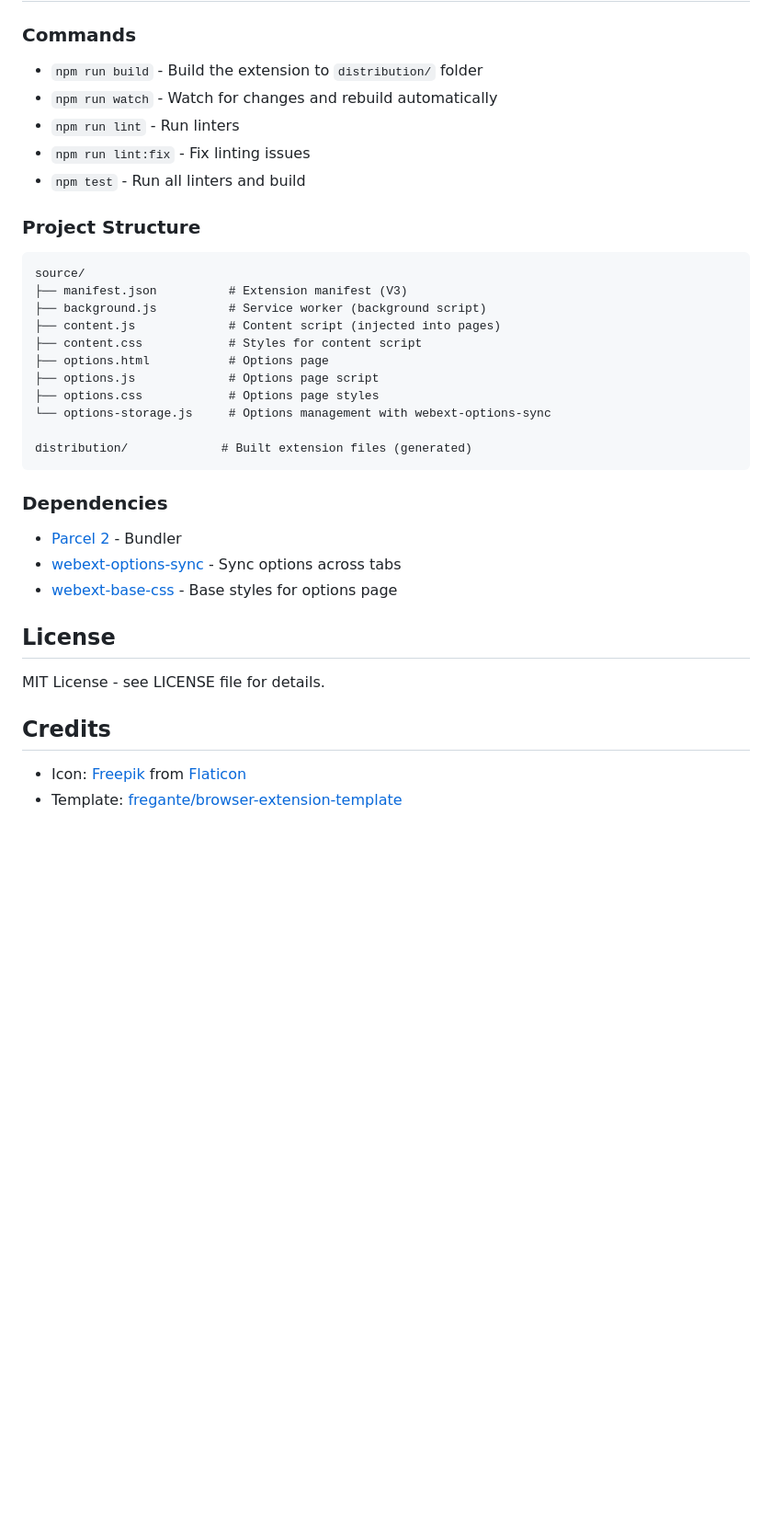
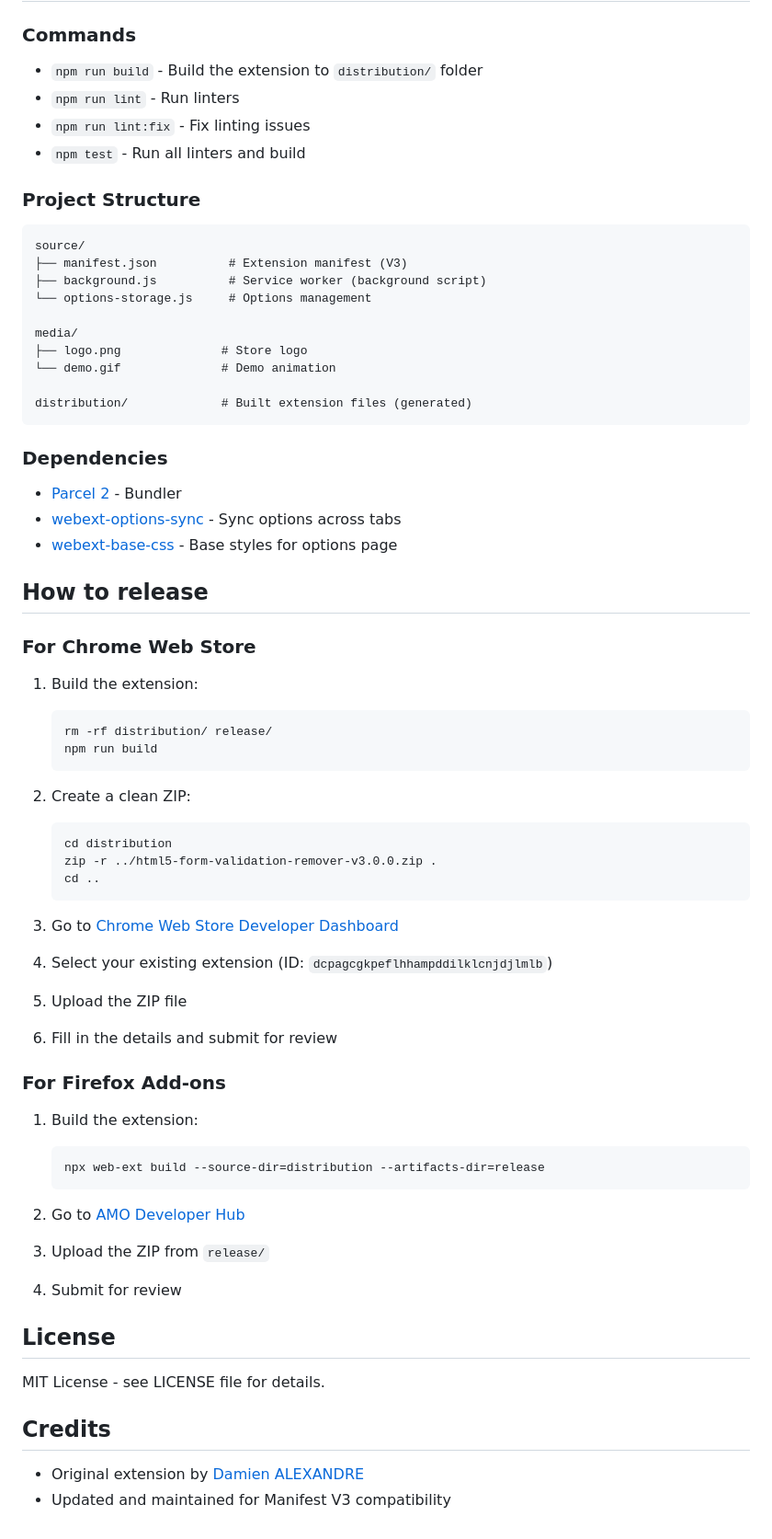
Before and after one commit to damienalexandre/HTML5-Form-validation-remover, a Markdown page: README.md, the part around one of its changes. Shown at 92% size. Drawn GitHub-style; blank space fills up the shorter version.

````diff
--- a/README.md
+++ b/README.md
@@ -146,7 +115,6 @@ This extension is fully compliant with Manifest V3 requirements.
 ### Commands
 
 - `npm run build` - Build the extension to `distribution/` folder
-- `npm run watch` - Watch for changes and rebuild automatically
 - `npm run lint` - Run linters
 - `npm run lint:fix` - Fix linting issues
 - `npm test` - Run all linters and build
@@ -157,12 +125,11 @@ This extension is fully compliant with Manifest V3 requirements.
 source/
 ├── manifest.json          # Extension manifest (V3)
 ├── background.js          # Service worker (background script)
-├── content.js             # Content script (injected into pages)
-├── content.css            # Styles for content script
-├── options.html           # Options page
-├── options.js             # Options page script
-├── options.css            # Options page styles
-└── options-storage.js     # Options management with webext-options-sync
+└── options-storage.js     # Options management
+
+media/
+├── logo.png              # Store logo
+└── demo.gif              # Demo animation
 
 distribution/             # Built extension files (generated)
 ```
@@ -173,11 +140,44 @@ distribution/             # Built extension files (generated)
 - [webext-options-sync](https://github.com/fregante/webext-options-sync) - Sync options across tabs
 - [webext-base-css](https://github.com/fregante/webext-base-css) - Base styles for options page
 
+## How to release
+
+### For Chrome Web Store
+
+1. Build the extension:
+   ```bash
+   rm -rf distribution/ release/
+   npm run build
+   ```
+
+2. Create a clean ZIP:
+   ```bash
+   cd distribution
+   zip -r ../html5-form-validation-remover-v3.0.0.zip .
+   cd ..
+   ```
+
+3. Go to [Chrome Web Store Developer Dashboard](https://chrome.google.com/webstore/developer/dashboard)
+4. Select your existing extension (ID: `dcpagcgkpeflhhampddilklcnjdjlmlb`)
+5. Upload the ZIP file
+6. Fill in the details and submit for review
+
+### For Firefox Add-ons
+
+1. Build the extension:
+   ```bash
+   npx web-ext build --source-dir=distribution --artifacts-dir=release
+   ```
+
+2. Go to [AMO Developer Hub](https://addons.mozilla.org/developers/)
+3. Upload the ZIP from `release/`
+4. Submit for review
+
 ## License
 
 MIT License - see LICENSE file for details.
 
 ## Credits
 
-- Icon: [Freepik](https://www.freepik.com) from [Flaticon](https://www.flaticon.com)
-- Template: [fregante/browser-extension-template](https://github.com/fregante/browser-extension-template)
+- Original extension by [Damien ALEXANDRE](https://github.com/damienalexandre)
+- Updated and maintained for Manifest V3 compatibility
````
Also changed, not shown: other parts of README.md (+49 -80 lines), media/demo.gif (added), media/logo.png (added), source/icon.png, 2 other files.
